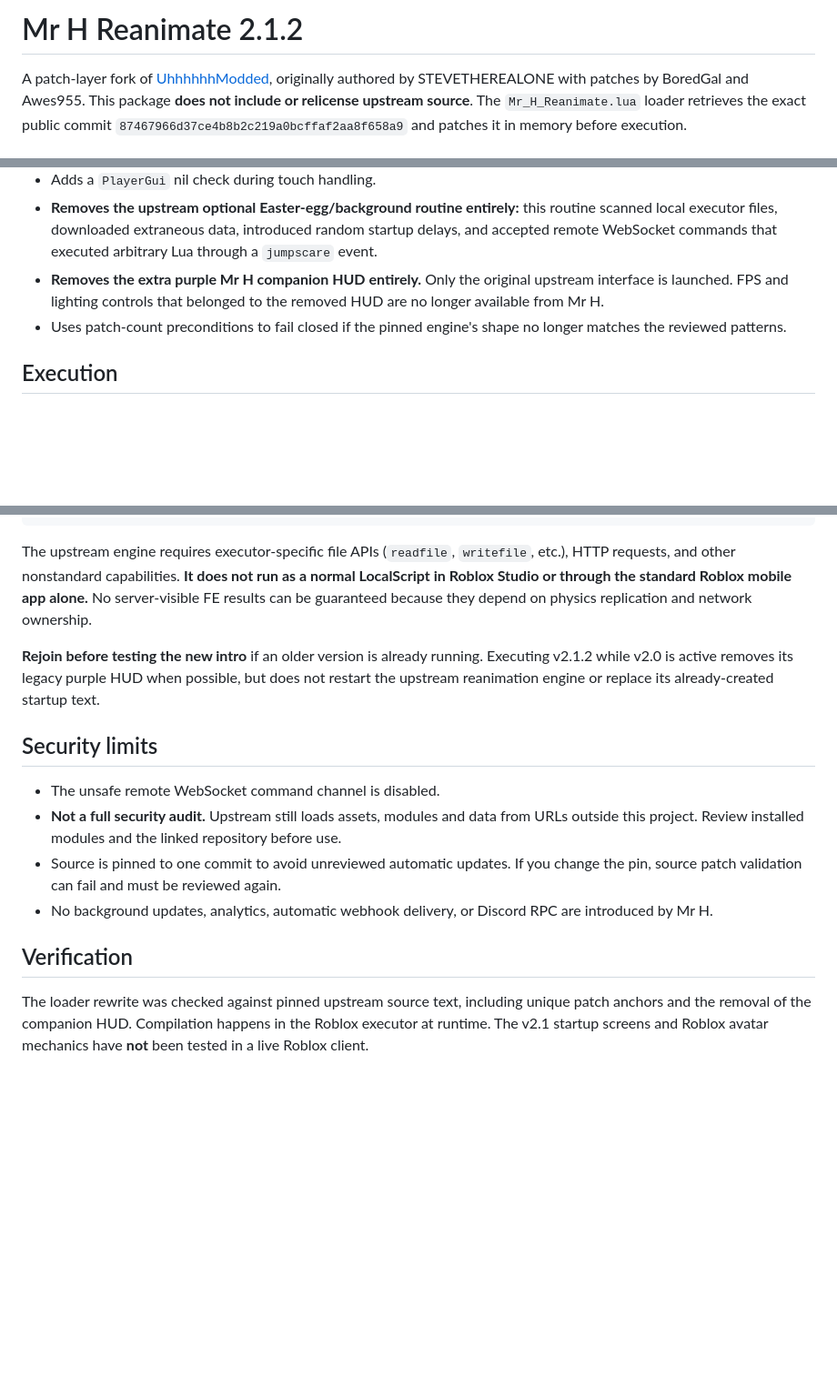
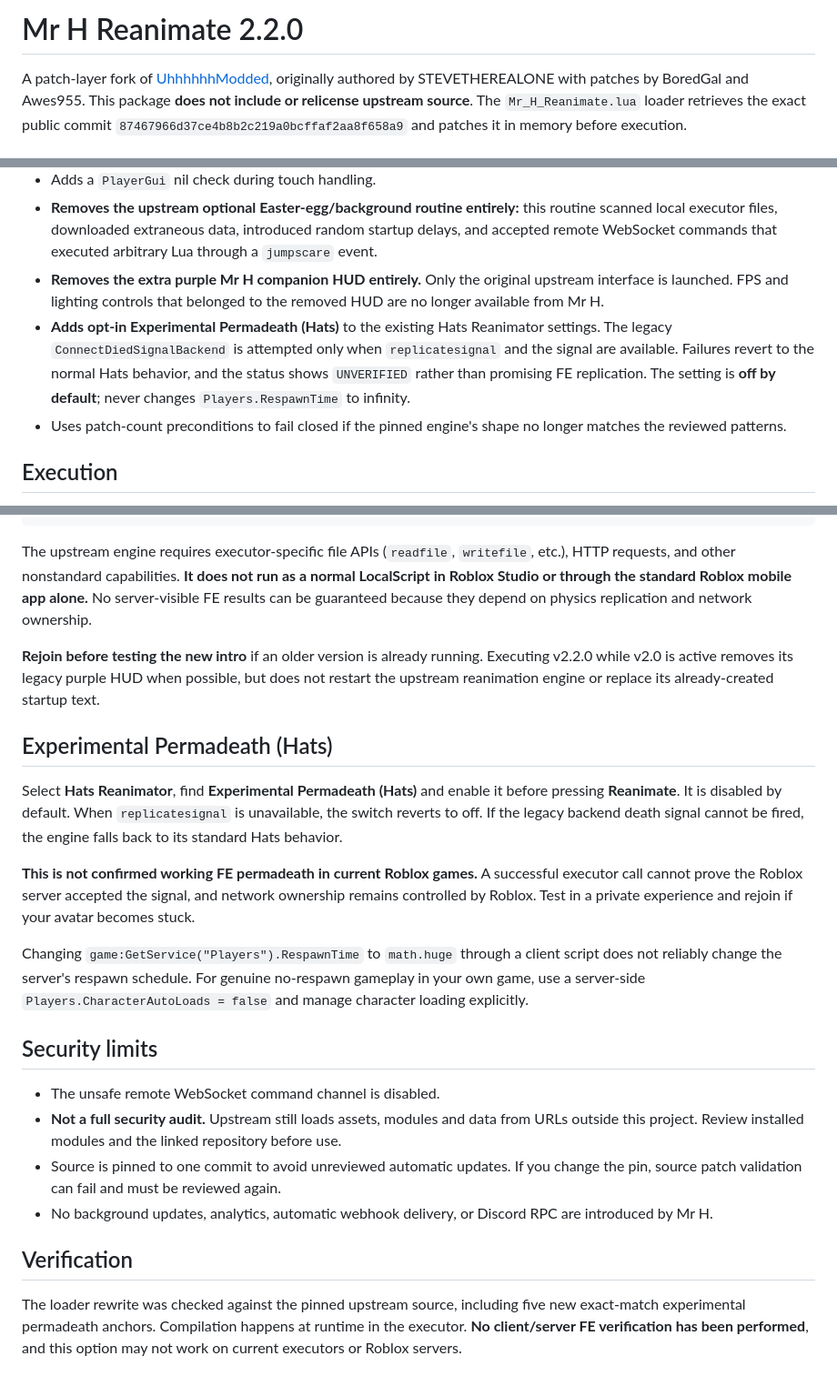
Before and after one commit to KoSmoXD/mrhreanimate, a Markdown page: README.md, 3 parts joined by grey strips. Shown at 91% size. GitHub-like rendering; blank space fills up the shorter version.

Commit message:
Document experimental Hats permadeath limitations in v2.2.0

```diff
--- a/README.md
+++ b/README.md
@@ -1,4 +1,4 @@
-# Mr H Reanimate 2.1.2
+# Mr H Reanimate 2.2.0
 
 A patch-layer fork of [UhhhhhhModded](https://github.com/testing734/UhhhhhhModded), originally authored by STEVETHEREALONE with patches by BoredGal and Awes955. This package **does not include or relicense upstream source**. The `Mr_H_Reanimate.lua` loader retrieves the exact public commit `87467966d37ce4b8b2c219a0bcffaf2aa8f658a9` and patches it in memory before execution.
 
@@ -14,6 +14,7 @@ A patch-layer fork of [UhhhhhhModded](https://github.com/testing734/UhhhhhhModde
 - Adds a `PlayerGui` nil check during touch handling.
 - **Removes the upstream optional Easter-egg/background routine entirely:** this routine scanned local executor files, downloaded extraneous data, introduced random startup delays, and accepted remote WebSocket commands that executed arbitrary Lua through a `jumpscare` event.
 - **Removes the extra purple Mr H companion HUD entirely.** Only the original upstream interface is launched. FPS and lighting controls that belonged to the removed HUD are no longer available from Mr H.
+- **Adds opt-in Experimental Permadeath (Hats)** to the existing Hats Reanimator settings. The legacy `ConnectDiedSignalBackend` is attempted only when `replicatesignal` and the signal are available. Failures revert to the normal Hats behavior, and the status shows `UNVERIFIED` rather than promising FE replication. The setting is **off by default**; never changes `Players.RespawnTime` to infinity.
 - Uses patch-count preconditions to fail closed if the pinned engine's shape no longer matches the reviewed patterns.
 
 ## Execution
@@ -26,7 +27,15 @@ loadstring(readfile("Mr_H_Reanimate.lua"))()
 
 The upstream engine requires executor-specific file APIs (`readfile`, `writefile`, etc.), HTTP requests, and other nonstandard capabilities. **It does not run as a normal LocalScript in Roblox Studio or through the standard Roblox mobile app alone.** No server-visible FE results can be guaranteed because they depend on physics replication and network ownership.
 
-**Rejoin before testing the new intro** if an older version is already running. Executing v2.1.2 while v2.0 is active removes its legacy purple HUD when possible, but does not restart the upstream reanimation engine or replace its already-created startup text.
+**Rejoin before testing the new intro** if an older version is already running. Executing v2.2.0 while v2.0 is active removes its legacy purple HUD when possible, but does not restart the upstream reanimation engine or replace its already-created startup text.
+
+## Experimental Permadeath (Hats)
+
+Select **Hats Reanimator**, find **Experimental Permadeath (Hats)** and enable it before pressing **Reanimate**. It is disabled by default. When `replicatesignal` is unavailable, the switch reverts to off. If the legacy backend death signal cannot be fired, the engine falls back to its standard Hats behavior.
+
+**This is not confirmed working FE permadeath in current Roblox games.** A successful executor call cannot prove the Roblox server accepted the signal, and network ownership remains controlled by Roblox. Test in a private experience and rejoin if your avatar becomes stuck.
+
+Changing `game:GetService("Players").RespawnTime` to `math.huge` through a client script does not reliably change the server's respawn schedule. For genuine no-respawn gameplay in your own game, use a server-side `Players.CharacterAutoLoads = false` and manage character loading explicitly.
 
 ## Security limits
 
@@ -37,4 +46,4 @@ The upstream engine requires executor-specific file APIs (`readfile`, `writefile
 
 ## Verification
 
-The loader rewrite was checked against pinned upstream source text, including unique patch anchors and the removal of the companion HUD. Compilation happens in the Roblox executor at runtime. The v2.1 startup screens and Roblox avatar mechanics have **not** been tested in a live Roblox client.
+The loader rewrite was checked against the pinned upstream source, including five new exact-match experimental permadeath anchors. Compilation happens at runtime in the executor. **No client/server FE verification has been performed**, and this option may not work on current executors or Roblox servers.
```
